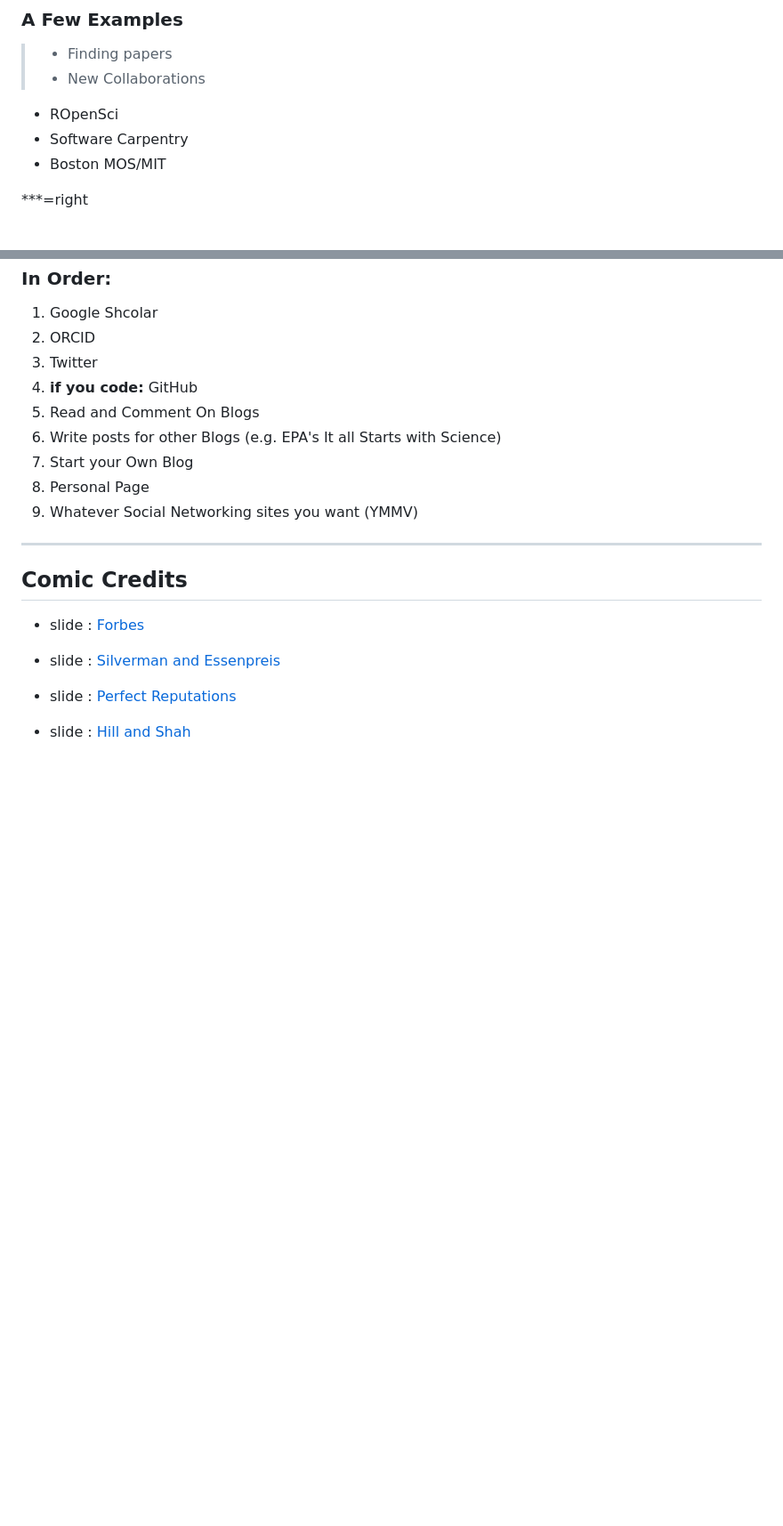
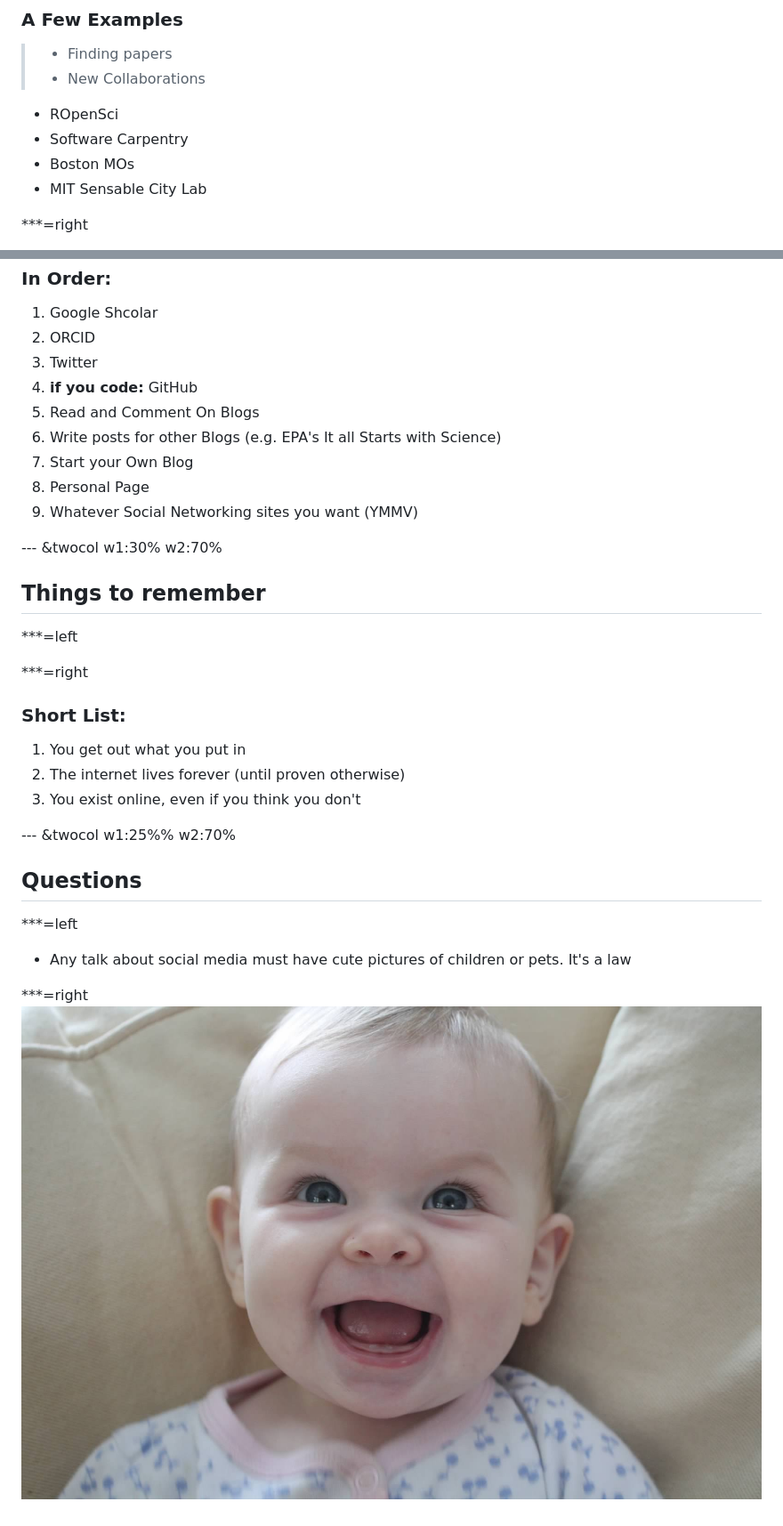
Before and after one commit to jhollist/epablogpresent, a Markdown page: index.md, 2 parts joined by grey strips. Shown: that part at 89% size. Drawn GitHub-style; pictures changed too: assets/img/cuteness.jpg (added); blank space fills up the shorter version.

```diff
--- a/index.md
+++ b/index.md
@@ -419,6 +422,7 @@ Allowed, but...
 >- New Collaborations
  - ROpenSci
  - Software Carpentry
- - Boston MOS/MIT
+ - Boston MOs
+ - MIT Sensable City Lab
 
 ***=right
@@ -487,15 +495,25 @@ Allowed, but...
 7. Personal Page
 8. Whatever Social Networking sites you want (YMMV)
 
+--- &twocol w1:30% w2:70%
 
----
+## Things to remember
 
-## Comic Credits
+***=left
 
+***=right
+### Short List:
 
-- slide : [Forbes](http://b-i.forbesimg.com/kenkrogue/files/2013/11/social-nurturing-with-linkedin-twitter-facebook-google-plus.jpg)
+1. You get out what you put in
+2. The internet lives forever (until proven otherwise)
+3. You exist online, even if you think you don't
 
-- slide : [Silverman and Essenpreis](http://rack.3.mshcdn.com/media/ZgkyMDEyLzA1LzIyLzEzXzU4XzU3XzY1MF9maWxlCnAJdGh1bWIJODUweDU5MD4KZQlqcGc/3e9eab41.jpg)
-- slide : [Perfect Reputations](http://perfectreputations.com/cartoon.jpg)
+--- &twocol w1:25%% w2:70%
 
-- slide : [Hill and Shah](http://juice-marketing.com/blog/wp-content/uploads/2012/10/Hubspot-The-Rank-Nazi.jpg)
+## Questions
+
+***=left
+- Any talk about social media must have cute pictures of children or pets.  It's a law
+
+***=right
+<img src="assets/img/cuteness.jpg" style="width:700px;"/>
```
Also changed, not shown: other parts of index.md (+13 -6 lines), 2 other files.
